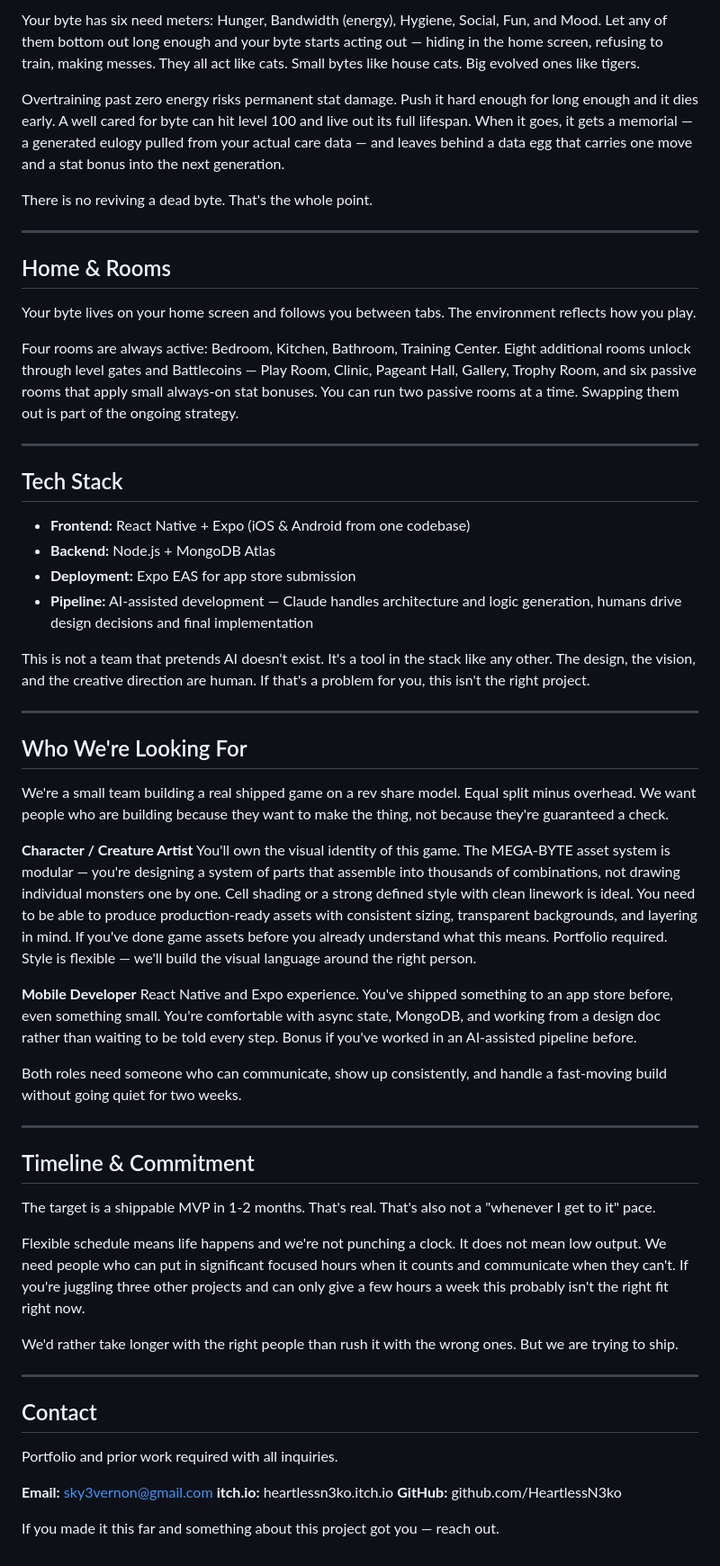
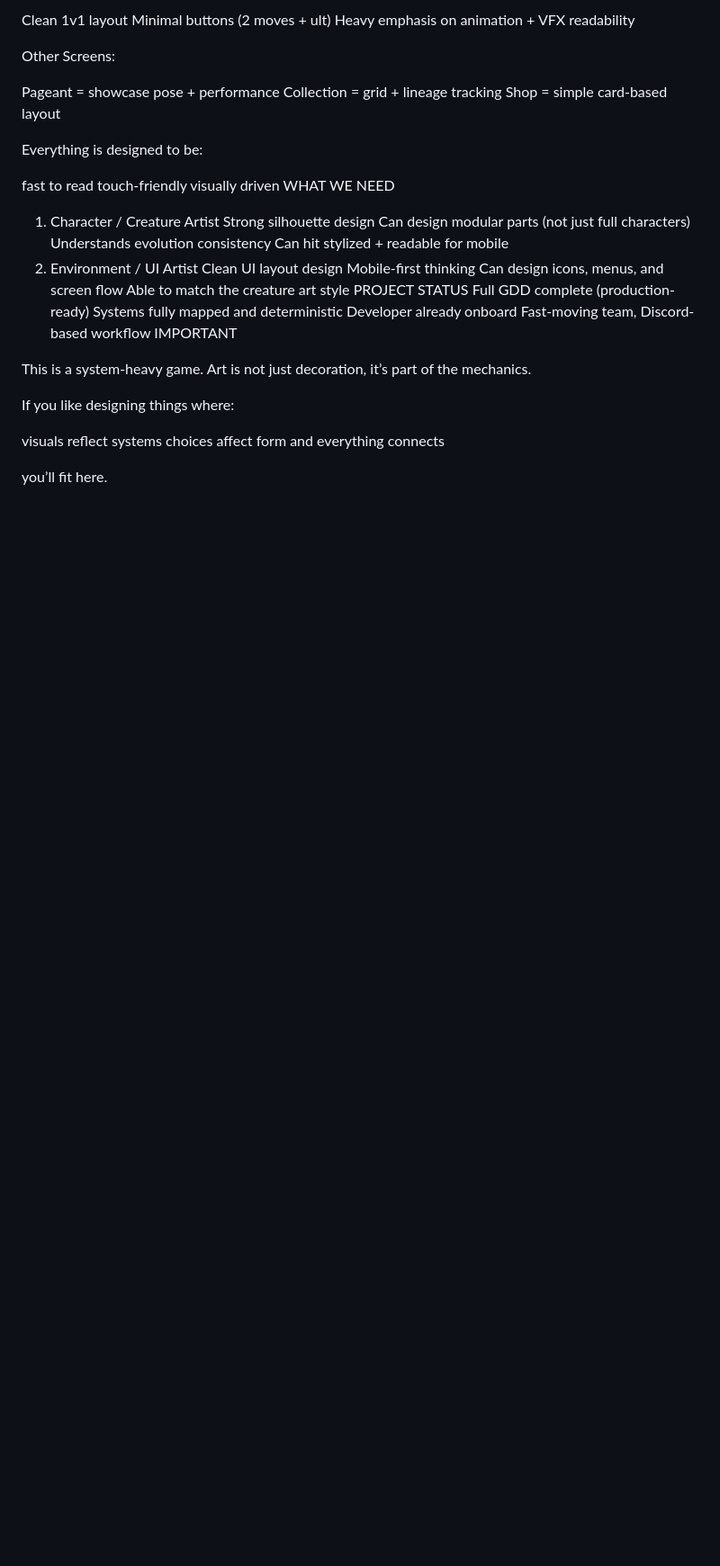
Before and after one commit to HeartlessN3ko/megabytes-battle-pets, a Markdown page: README.MD, the part around one of its changes. Shown at 90% size. Rendered like a GitHub page; blank space fills up the shorter version.

Commit message:
Revise README with game details and roles
Updated the README to include game title, concept, core loop, evolution structure, art direction, and project needs.

```diff
--- a/README.MD
+++ b/README.MD
@@ -57,61 +88,44 @@ PvP is level-matched and blind — you don't see your opponent's exact stats bef
 
-Your byte has six need meters: Hunger, Bandwidth (energy), Hygiene, Social, Fun, and Mood. Let any of them bottom out long enough and your byte starts acting out — hiding in the home screen, refusing to train, making messes. They all act like cats. Small bytes like house cats. Big evolved ones like tigers.
+Clean 1v1 layout
+Minimal buttons (2 moves + ult)
+Heavy emphasis on animation + VFX readability
 
-Overtraining past zero energy risks permanent stat damage. Push it hard enough for long enough and it dies early. A well cared for byte can hit level 100 and live out its full lifespan. When it goes, it gets a memorial — a generated eulogy pulled from your actual care data — and leaves behind a data egg that carries one move and a stat bonus into the next generation.
+Other Screens:
 
-There is no reviving a dead byte. That's the whole point.
+Pageant = showcase pose + performance
+Collection = grid + lineage tracking
+Shop = simple card-based layout
 
----
+Everything is designed to be:
 
-## Home & Rooms
+fast to read
+touch-friendly
+visually driven
+WHAT WE NEED
+1. Character / Creature Artist
+Strong silhouette design
+Can design modular parts (not just full characters)
+Understands evolution consistency
+Can hit stylized + readable for mobile
+2. Environment / UI Artist
+Clean UI layout design
+Mobile-first thinking
+Can design icons, menus, and screen flow
+Able to match the creature art style
+PROJECT STATUS
+Full GDD complete (production-ready)
+Systems fully mapped and deterministic
+Developer already onboard
+Fast-moving team, Discord-based workflow
+IMPORTANT
 
-Your byte lives on your home screen and follows you between tabs. The environment reflects how you play.
+This is a system-heavy game.
+Art is not just decoration, it’s part of the mechanics.
 
-Four rooms are always active: Bedroom, Kitchen, Bathroom, Training Center. Eight additional rooms unlock through level gates and Battlecoins — Play Room, Clinic, Pageant Hall, Gallery, Trophy Room, and six passive rooms that apply small always-on stat bonuses. You can run two passive rooms at a time. Swapping them out is part of the ongoing strategy.
+If you like designing things where:
 
----
+visuals reflect systems
+choices affect form
+and everything connects
 
-## Tech Stack
-
-- **Frontend:** React Native + Expo (iOS & Android from one codebase)
-- **Backend:** Node.js + MongoDB Atlas
-- **Deployment:** Expo EAS for app store submission
-- **Pipeline:** AI-assisted development — Claude handles architecture and logic generation, humans drive design decisions and final implementation
-
-This is not a team that pretends AI doesn't exist. It's a tool in the stack like any other. The design, the vision, and the creative direction are human. If that's a problem for you, this isn't the right project.
-
----
-
-## Who We're Looking For
-
-We're a small team building a real shipped game on a rev share model. Equal split minus overhead. We want people who are building because they want to make the thing, not because they're guaranteed a check.
-
-**Character / Creature Artist**
-You'll own the visual identity of this game. The MEGA-BYTE asset system is modular — you're designing a system of parts that assemble into thousands of combinations, not drawing individual monsters one by one. Cell shading or a strong defined style with clean linework is ideal. You need to be able to produce production-ready assets with consistent sizing, transparent backgrounds, and layering in mind. If you've done game assets before you already understand what this means. Portfolio required. Style is flexible — we'll build the visual language around the right person.
-
-**Mobile Developer**
-React Native and Expo experience. You've shipped something to an app store before, even something small. You're comfortable with async state, MongoDB, and working from a design doc rather than waiting to be told every step. Bonus if you've worked in an AI-assisted pipeline before.
-
-Both roles need someone who can communicate, show up consistently, and handle a fast-moving build without going quiet for two weeks.
-
----
-
-## Timeline & Commitment
-
-The target is a shippable MVP in 1-2 months. That's real. That's also not a "whenever I get to it" pace.
-
-Flexible schedule means life happens and we're not punching a clock. It does not mean low output. We need people who can put in significant focused hours when it counts and communicate when they can't. If you're juggling three other projects and can only give a few hours a week this probably isn't the right fit right now.
-
-We'd rather take longer with the right people than rush it with the wrong ones. But we are trying to ship.
-
----
-
-## Contact
-
-Portfolio and prior work required with all inquiries.
-
-**Email:** sky3vernon@gmail.com
-**itch.io:** heartlessn3ko.itch.io
-**GitHub:** github.com/HeartlessN3ko
-
-If you made it this far and something about this project got you — reach out.
+you’ll fit here.
```
Also changed, not shown: other parts of README.MD (+60 -29 lines).
